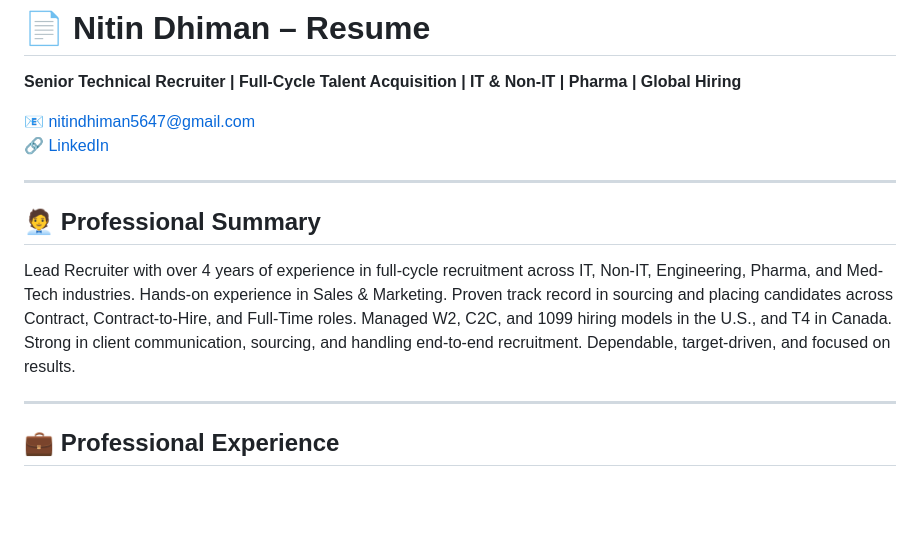
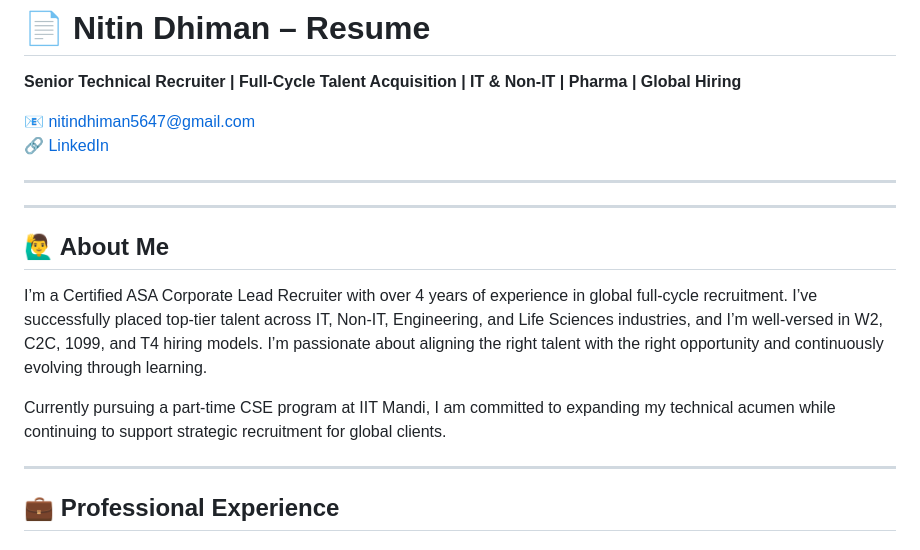
Before and after one commit to nitindhiman04/resume-site, a Markdown page: README.md, the part around the change. GitHub-like rendering; blank space fills up the shorter version.

Commit message:
Updated full resume site with layout and styles

```diff
--- a/README.md
+++ b/README.md
@@ -8,9 +8,13 @@
 
 ---
 
-## 🧑‍💼 Professional Summary
+---
 
-Lead Recruiter with over 4 years of experience in full-cycle recruitment across IT, Non-IT, Engineering, Pharma, and Med-Tech industries. Hands-on experience in Sales & Marketing. Proven track record in sourcing and placing candidates across Contract, Contract-to-Hire, and Full-Time roles. Managed W2, C2C, and 1099 hiring models in the U.S., and T4 in Canada. Strong in client communication, sourcing, and handling end-to-end recruitment. Dependable, target-driven, and focused on results.
+## 🙋‍♂️ About Me
+
+I’m a Certified ASA Corporate Lead Recruiter with over 4 years of experience in global full-cycle recruitment. I’ve successfully placed top-tier talent across IT, Non-IT, Engineering, and Life Sciences industries, and I’m well-versed in W2, C2C, 1099, and T4 hiring models. I’m passionate about aligning the right talent with the right opportunity and continuously evolving through learning.
+
+Currently pursuing a part-time CSE program at IIT Mandi, I am committed to expanding my technical acumen while continuing to support strategic recruitment for global clients.
 
 ---
 
```
